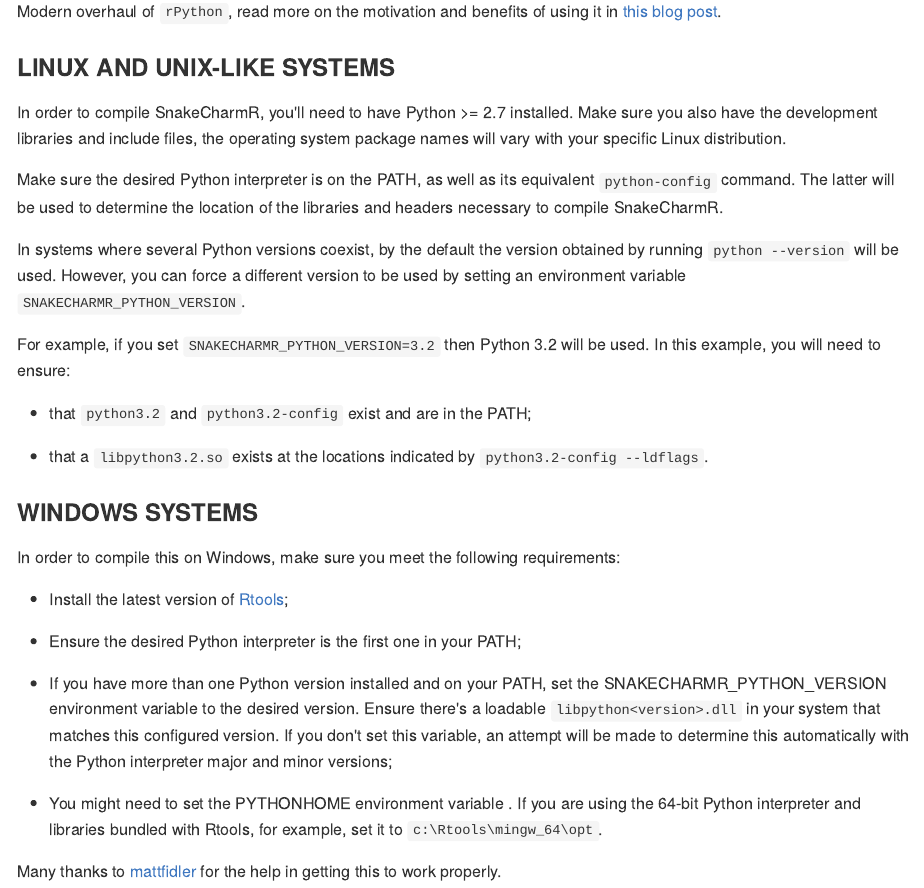
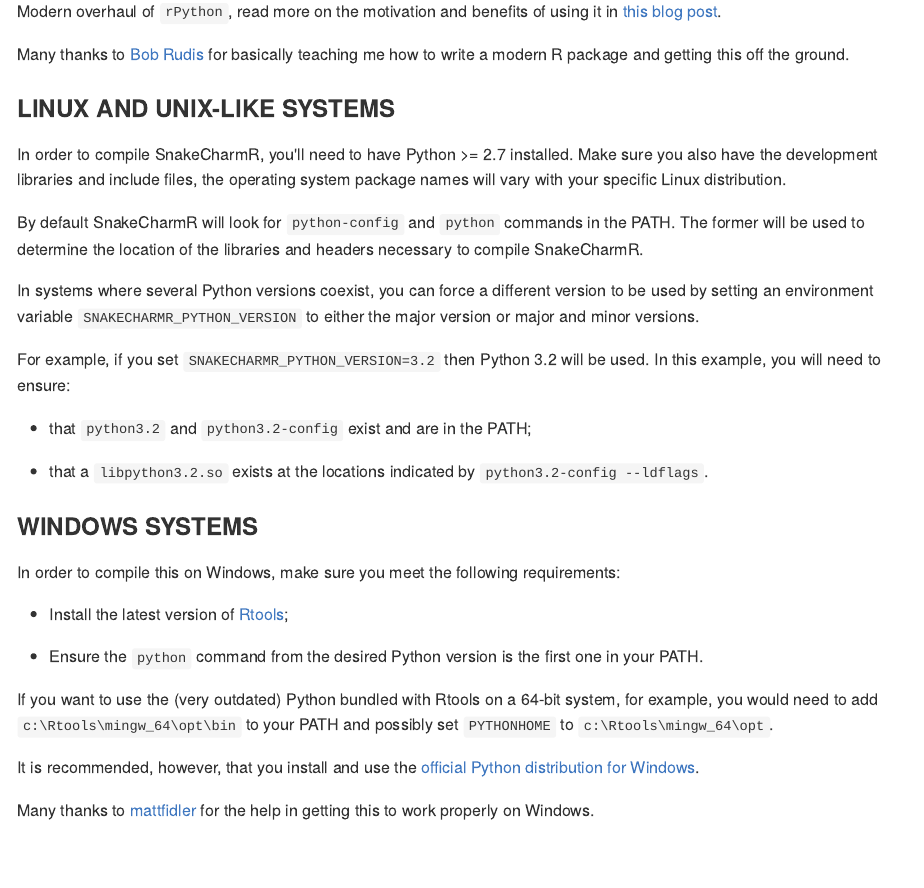
Before and after one commit to asieira/SnakeCharmR, an R Markdown document (README.Rmd): the page in a window 1100 px wide, from 410 px down. The pictures show the output file README.md that the author committed with the source, drawn offline in the style of GitHub; badge pictures from the web are left out.

Commit message:
Updates to configure script (#41)
* Improvements to configure scripts

* Update to command detection

* Updated README

```diff
--- a/README.Rmd
+++ b/README.Rmd
@@ -21,16 +21,19 @@ knitr::opts_chunk$set(
 
 Modern overhaul of `rPython`, read more on the motivation and benefits of using it in [this blog post](https://asieira.github.io/introducing-snakecharmr.html).
 
+Many thanks to [Bob Rudis](https://github.com/hrbrmstr) for basically teaching me how to write
+a modern R package and getting this off the ground.
+
 
 ### LINUX AND UNIX-LIKE SYSTEMS
 
 In order to compile SnakeCharmR, you'll need to have Python >= 2.7 installed. Make sure you also have the development libraries and include files, the operating system package names will vary with your specific Linux distribution.
 
-Make sure the desired Python interpreter is on the PATH, as well as its equivalent
-`python-config` command. The latter will be used to determine the location of the
-libraries and headers necessary to compile SnakeCharmR.
+By default SnakeCharmR will look for `python-config` and `python` commands in the PATH. The former
+will be used to determine the location of the libraries and headers necessary to compile
+SnakeCharmR.
 
-In systems where several Python versions coexist, by the default the version obtained by running `python --version` will be used. However, you can force a different version to be used by setting an environment variable `SNAKECHARMR_PYTHON_VERSION`.
+In systems where several Python versions coexist, you can force a different version to be used by setting an environment variable `SNAKECHARMR_PYTHON_VERSION` to either the major version or major and minor versions.
 
 For example, if you set `SNAKECHARMR_PYTHON_VERSION=3.2` then Python 3.2 will be used. In this example, you will need to ensure:
 
@@ -45,10 +48,13 @@ In order to compile this on Windows, make sure you meet the following requiremen
 
 * Install the latest version of [Rtools](https://cran.r-project.org/bin/windows/Rtools/);
 
-* Ensure the desired Python interpreter is the first one in your PATH;
+* Ensure the `python` command from the desired Python version is the first one in your PATH.
 
-* If you have more than one Python version installed and on your PATH, set the SNAKECHARMR_PYTHON_VERSION environment variable to the desired version. Ensure there's a loadable `libpython<version>.dll` in your system that matches this configured version. If you don't set this variable, an attempt will be made to determine this automatically with the Python interpreter major and minor versions;
+If you want to use the (very outdated) Python bundled with Rtools on a 64-bit system, for example,
+you would need to add `c:\Rtools\mingw_64\opt\bin` to your PATH and possibly set `PYTHONHOME` to
+`c:\Rtools\mingw_64\opt`.
 
-* You might need to set the PYTHONHOME environment variable . If you are using the 64-bit Python interpreter and libraries bundled with Rtools, for example, set it to `c:\Rtools\mingw_64\opt`.
+It is recommended, however, that you install and use the
+[official Python distribution for Windows](https://www.python.org/downloads/windows/).
 
-Many thanks to [mattfidler](https://github.com/mattfidler) for the help in getting this to work properly.
+Many thanks to [mattfidler](https://github.com/mattfidler) for the help in getting this to work properly on Windows.
```
Also changed, not shown: README.md, 3 other files.
